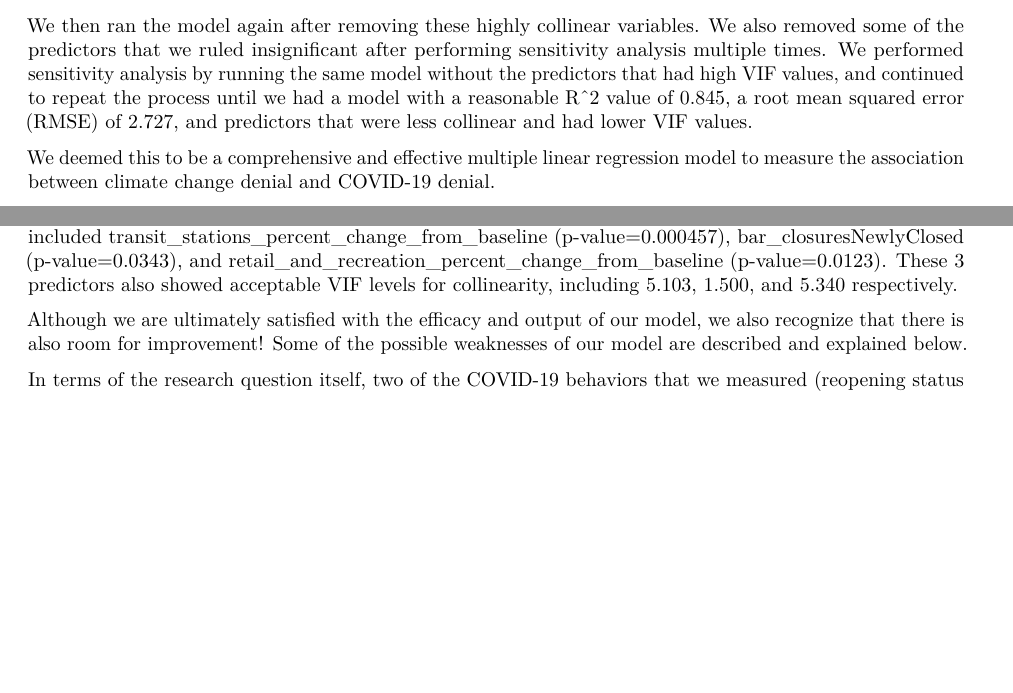
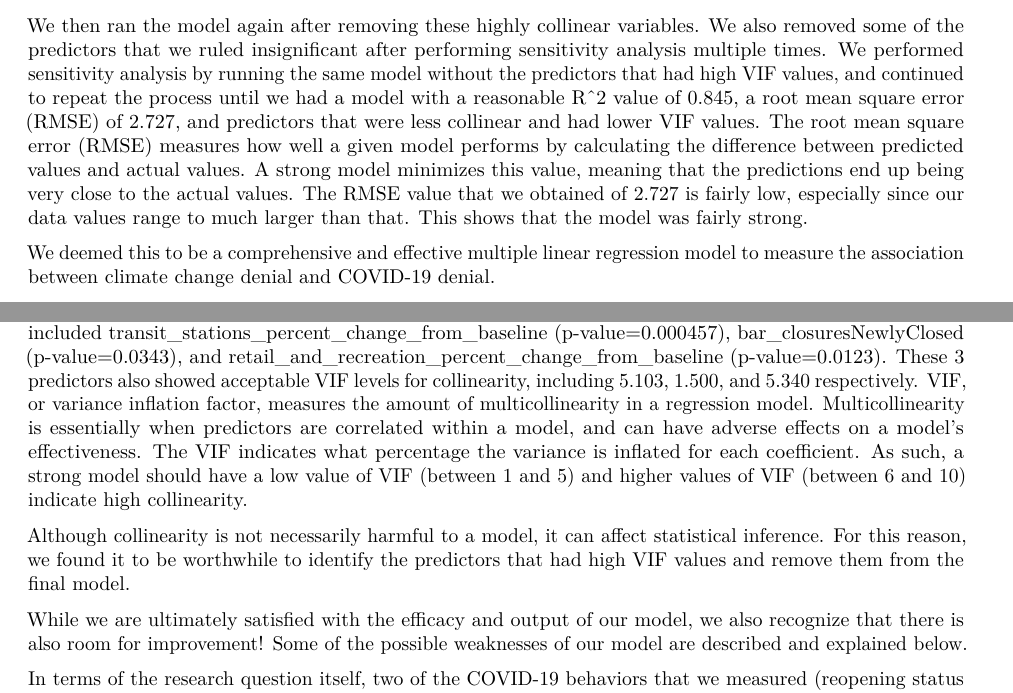
Before and after one commit to anabellabuckvar/climate_during_covid, an R Markdown document (models.Rmd): two parts of pages 4 and 7 of 8, joined at a grey line, cut so that both start at the same text, the shorter picture padded with empty space. Rendered offline with R 4.5, knitr and Pandoc, then LaTeX, with nearby package versions; some code elsewhere in the file could not run offline.

Commit message:
Adding final touches

````diff
--- a/models.Rmd
+++ b/models.Rmd
@@ -115,7 +115,7 @@ The variables we removed included Grocery_and_pharmacy_percent_change_from_basel
 
 Furthermore, we also removed Residential_percent_change_from_baseline because it was found to be highly collinear with retail_and_recreation_percent_change_from_baseline. When residential_percent_change_from_baseline was included in the model, it had a very high VIF value of 10.881 and an individual p-value that was insignificant (0.485). Once it was removed from the model, the individual p-value corresponding to  retail_and_recreation_percent_change_from_baseline was 0.012, and thus significant at the alpha = 0.05 level and had a much lower VIF value of 5.340. This proved that the residential_percent_change_from_baseline variable was causing a great deal of collinearity with the retail_and_recreation_percent_change_from_baseline, which is why we ultimately decided to leave it out of the final model.
 
-We then ran the model again after removing these highly collinear variables. We also removed some of the predictors that we ruled insignificant after performing sensitivity analysis multiple times. We performed sensitivity analysis by running the same model without the predictors that had high VIF values, and continued to repeat the process until we had a model with a reasonable R^2 value of 0.845, a root mean squared error (RMSE) of 2.727, and predictors that were less collinear and had lower VIF values.
+We then ran the model again after removing these highly collinear variables. We also removed some of the predictors that we ruled insignificant after performing sensitivity analysis multiple times. We performed sensitivity analysis by running the same model without the predictors that had high VIF values, and continued to repeat the process until we had a model with a reasonable R^2 value of 0.845, a root mean square error (RMSE) of 2.727, and predictors that were less collinear and had lower VIF values. The root mean square error (RMSE) measures how well a given model performs by calculating the difference between predicted values and actual values. A strong model minimizes this value, meaning that the predictions end up being very close to the actual values. The RMSE value that we obtained of 2.727 is fairly low, especially since our data values range to much larger than that. This shows that the model was fairly strong.
 
 We deemed this to be a comprehensive and effective multiple linear regression model to measure the association between climate change denial and COVID-19 denial.
 
@@ -162,9 +162,11 @@ ggplot(data = lm_model_res, mapping = aes(x = .fitted, y = .std.resid)) +
 ```
 
 ## Discussion
-After conducting our project procedures, we saw that our model was indeed effective in conducting such analysis, as we had a final R^2 value of 0.845, which we found to be fairly high and indicated that there is indeed a relationship between a state’s COVID-19 societal response and their beliefs in climate change. The model also yielded a p-value of 3.57e-13, which showed that at least one of the predictors was significant, or not equal to 0. This is affirmed by the fact that we had 3 significant predictors in our model, which included transit_stations_percent_change_from_baseline (p-value=0.000457),  bar_closuresNewlyClosed (p-value=0.0343), and retail_and_recreation_percent_change_from_baseline (p-value=0.0123). These 3 predictors also showed acceptable VIF levels for collinearity, including 5.103, 1.500, and 5.340 respectively.
+After conducting our project procedures, we saw that our model was indeed effective in conducting such analysis, as we had a final R^2 value of 0.845, which we found to be fairly high and indicated that there is indeed a relationship between a state’s COVID-19 societal response and their beliefs in climate change. The model also yielded a p-value of 3.57e-13, which showed that at least one of the predictors was significant, or not equal to 0. This is affirmed by the fact that we had 3 significant predictors in our model, which included transit_stations_percent_change_from_baseline (p-value=0.000457),  bar_closuresNewlyClosed (p-value=0.0343), and retail_and_recreation_percent_change_from_baseline (p-value=0.0123). These 3 predictors also showed acceptable VIF levels for collinearity, including 5.103, 1.500, and 5.340 respectively. VIF, or variance inflation factor, measures the amount of multicollinearity in a regression model. Multicollinearity is essentially when predictors are correlated within a model, and can have adverse effects on a model's effectiveness. The VIF indicates what percentage the variance is inflated for each coefficient. As such, a strong model should have a low value of VIF (between 1 and 5) and higher values of VIF (between 6 and 10) indicate high collinearity.
 
-Although we are ultimately satisfied with the efficacy and output of our model, we also recognize that there is also room for improvement! Some of the possible weaknesses of our model are described and explained below.
+Although collinearity is not necessarily harmful to a model, it can affect statistical inference. For this reason, we found it to be worthwhile to identify the predictors that had high VIF values and remove them from the final model.
+
+While we are ultimately satisfied with the efficacy and output of our model, we also recognize that there is also room for improvement! Some of the possible weaknesses of our model are described and explained below.
 
 In terms of the research question itself, two of the COVID-19 behaviors that we measured (reopening status and bar closures) were determined and decided upon by state governments rather than state residents themselves. Thus, they reflect the state government’s views on the pandemic, but not necessarily those of the individual residents themselves. Since the climate change sentiment was based on the beliefs of individual residents, there could be slight discrepancy between what the government decided in terms of COVID-19 actions and the resident’s individual beliefs of climate change. Although we don’t believe that the effect of this would be obstructive or constraining, it is something to take into account while analyzing and discussing results.
 
````
